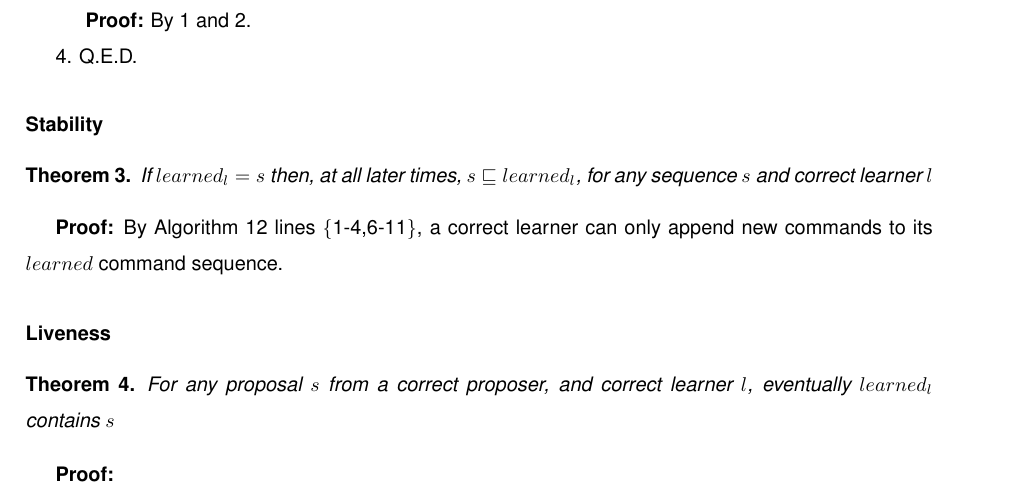
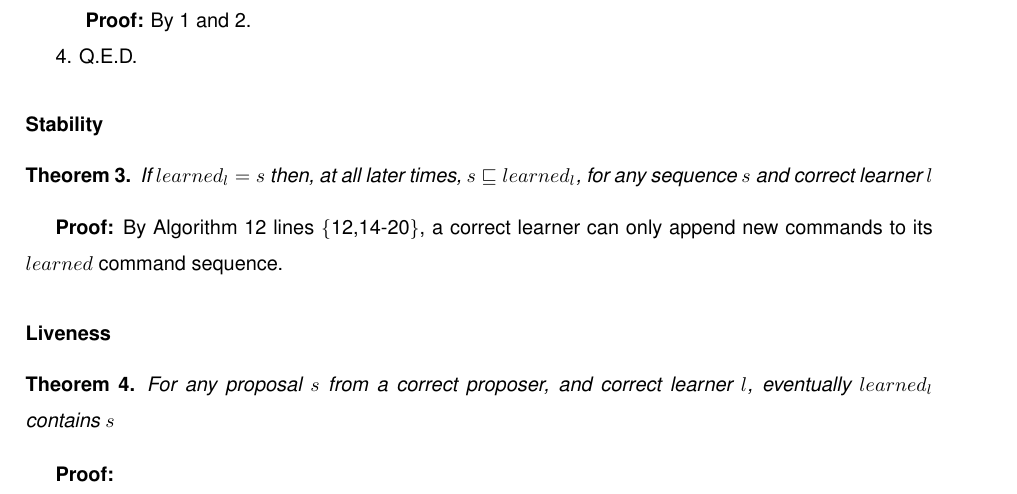
Before and after one commit to MiguelPires/College_misc, a LaTeX thesis (Thesis.tex, which reads bft_proof.tex): part of page 65 of 86, cut so that both start at the same text. Compiled offline with pdfLaTeX.

Commit message:
Changed BFT proof to address cross-ballot consistency

```diff
--- a/bft_proof.tex
+++ b/bft_proof.tex
@@ -91,7 +91,7 @@ If all proposers are correct, $learned_l$ can only contain proposed commands. \l
 \begin{theorem}
 If $learned_l = s$ then, at all later times, $s \sqsubseteq learned_l$, for any sequence $s$ and correct learner $l$\looseness=-1 \par
 \end{theorem}
-\textbf{Proof:} By Algorithm \ref{BFT-Learn} lines \{1-4,6-11\}, a correct learner can only append new commands to its $learned$ command sequence.
+\textbf{Proof:} By Algorithm \ref{BFT-Learn} lines \{12,14-20\}, a correct learner can only append new commands to its $learned$ command sequence.
 
 \subsubsection{Liveness}
 \begin{theorem}
```
